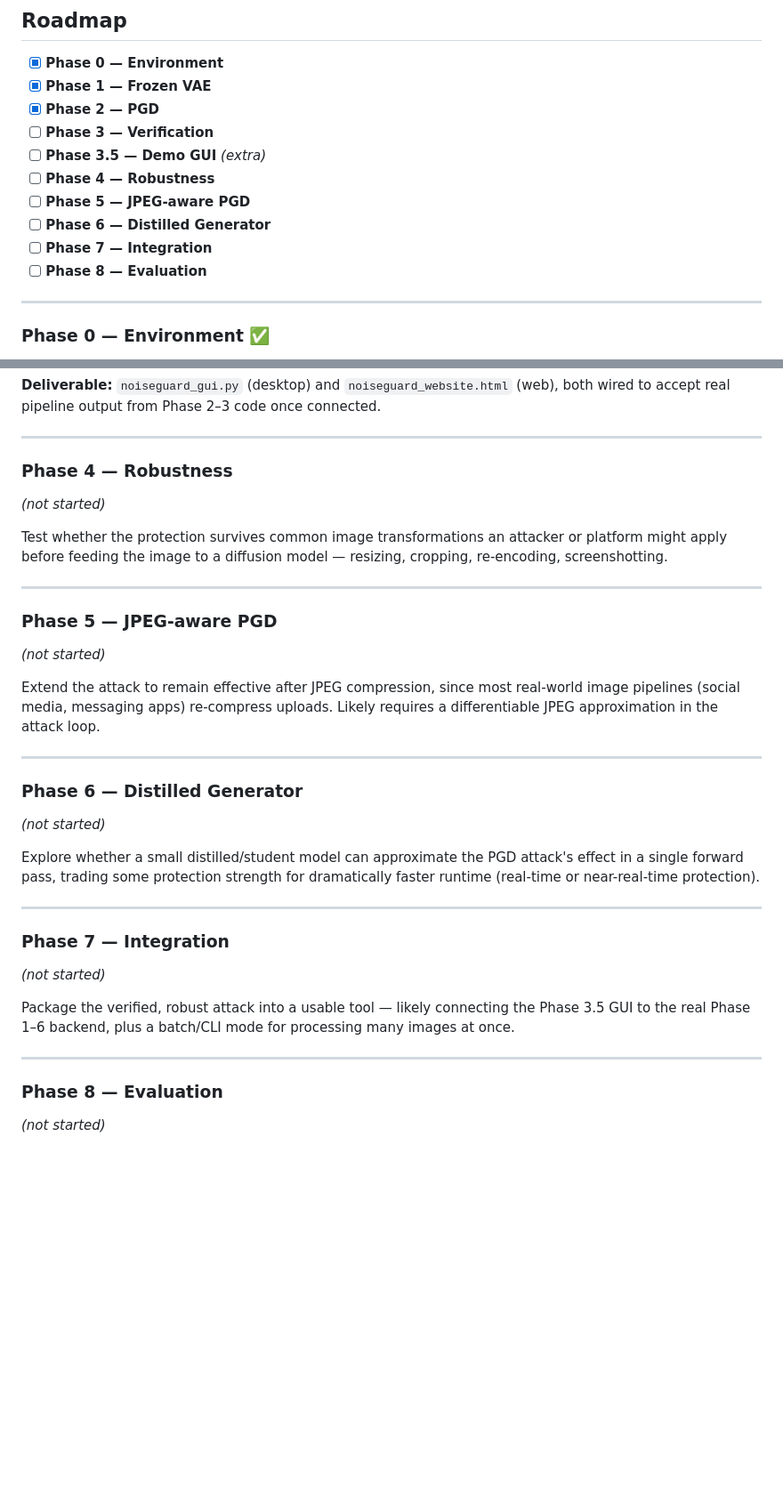
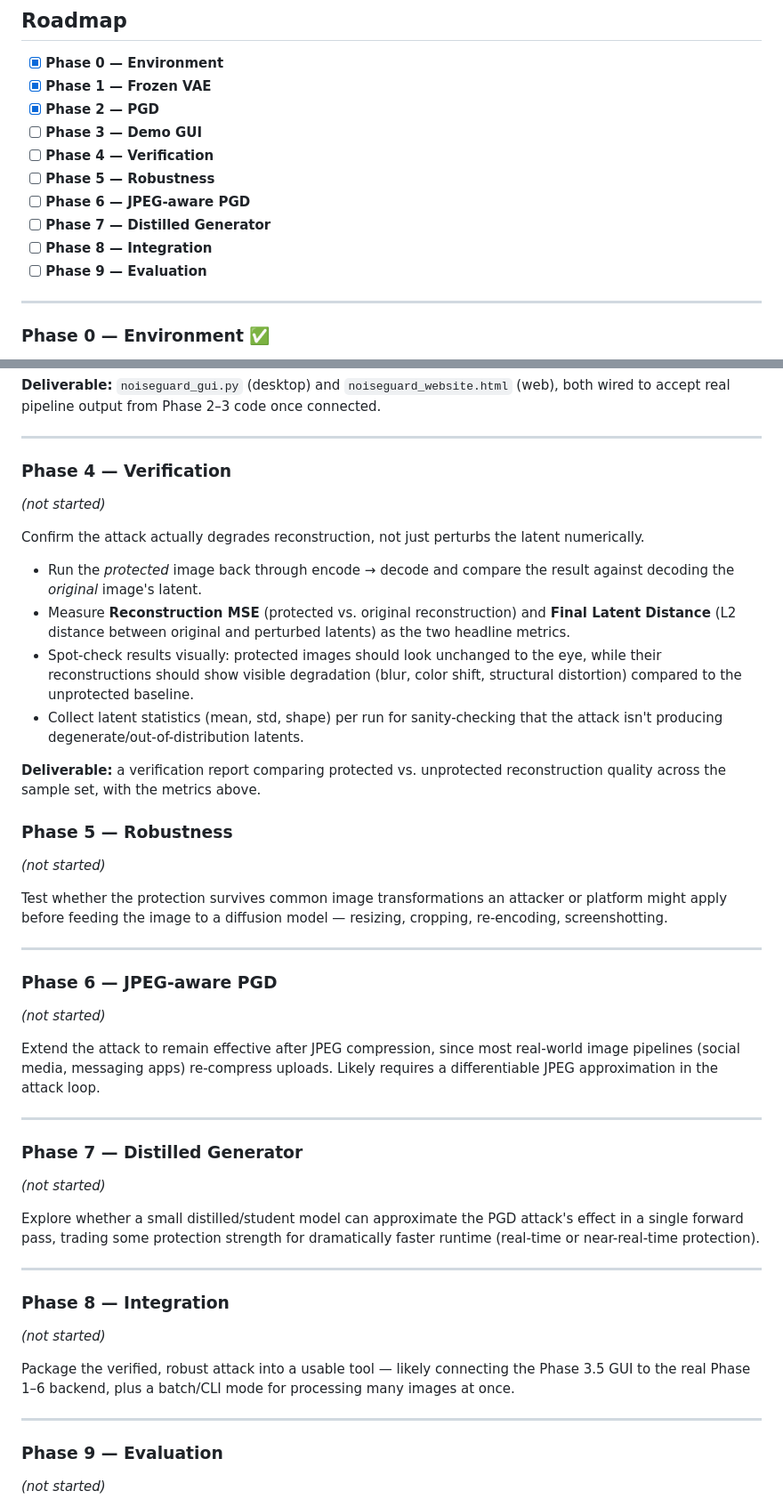
Before and after one commit to SamuelJacob9431/NoiseGuard, a Markdown page: README.md, 2 parts joined by grey strips. Shown at 89% size. Rendered like a GitHub page; blank space fills up the shorter version.

```diff
--- a/README.md
+++ b/README.md
@@ -18,13 +18,13 @@ latent produces a degraded result.
 - [x] **Phase 0 — Environment**
 - [x] **Phase 1 — Frozen VAE**
 - [x] **Phase 2 — PGD**
-- [ ] **Phase 3 — Verification**
-- [ ] **Phase 3.5 — Demo GUI** *(extra)*
-- [ ] **Phase 4 — Robustness**
-- [ ] **Phase 5 — JPEG-aware PGD**
-- [ ] **Phase 6 — Distilled Generator**
-- [ ] **Phase 7 — Integration**
-- [ ] **Phase 8 — Evaluation**
+- [ ] **Phase 3 — Demo GUI**
+- [ ] **Phase 4 — Verification**
+- [ ] **Phase 5 — Robustness**
+- [ ] **Phase 6 — JPEG-aware PGD**
+- [ ] **Phase 7 — Distilled Generator**
+- [ ] **Phase 8 — Integration**
+- [ ] **Phase 9 — Evaluation**
 
 ---
 
@@ -136,7 +112,29 @@ connected.
 
 ---
 
-### Phase 4 — Robustness
+### Phase 4 — Verification
+
+*(not started)*
+
+Confirm the attack actually degrades reconstruction, not just perturbs the
+latent numerically.
+
+- Run the *protected* image back through encode → decode and compare the
+  result against decoding the *original* image's latent.
+- Measure **Reconstruction MSE** (protected vs. original reconstruction)
+  and **Final Latent Distance** (L2 distance between original and perturbed
+  latents) as the two headline metrics.
+- Spot-check results visually: protected images should look unchanged to
+  the eye, while their reconstructions should show visible degradation
+  (blur, color shift, structural distortion) compared to the unprotected
+  baseline.
+- Collect latent statistics (mean, std, shape) per run for sanity-checking
+  that the attack isn't producing degenerate/out-of-distribution latents.
+
+**Deliverable:** a verification report comparing protected vs. unprotected
+reconstruction quality across the sample set, with the metrics above.
+
+### Phase 5 — Robustness
 
 *(not started)*
 
@@ -146,7 +144,7 @@ model — resizing, cropping, re-encoding, screenshotting.
 
 ---
 
-### Phase 5 — JPEG-aware PGD
+### Phase 6 — JPEG-aware PGD
 
 *(not started)*
 
@@ -157,7 +155,7 @@ loop.
 
 ---
 
-### Phase 6 — Distilled Generator
+### Phase 7 — Distilled Generator
 
 *(not started)*
 
@@ -167,7 +165,7 @@ for dramatically faster runtime (real-time or near-real-time protection).
 
 ---
 
-### Phase 7 — Integration
+### Phase 8 — Integration
 
 *(not started)*
 
@@ -177,7 +175,7 @@ processing many images at once.
 
 ---
 
-### Phase 8 — Evaluation
+### Phase 9 — Evaluation
 
 *(not started)*
 
```
Also changed, not shown: other parts of README.md (+1 -25 lines).
